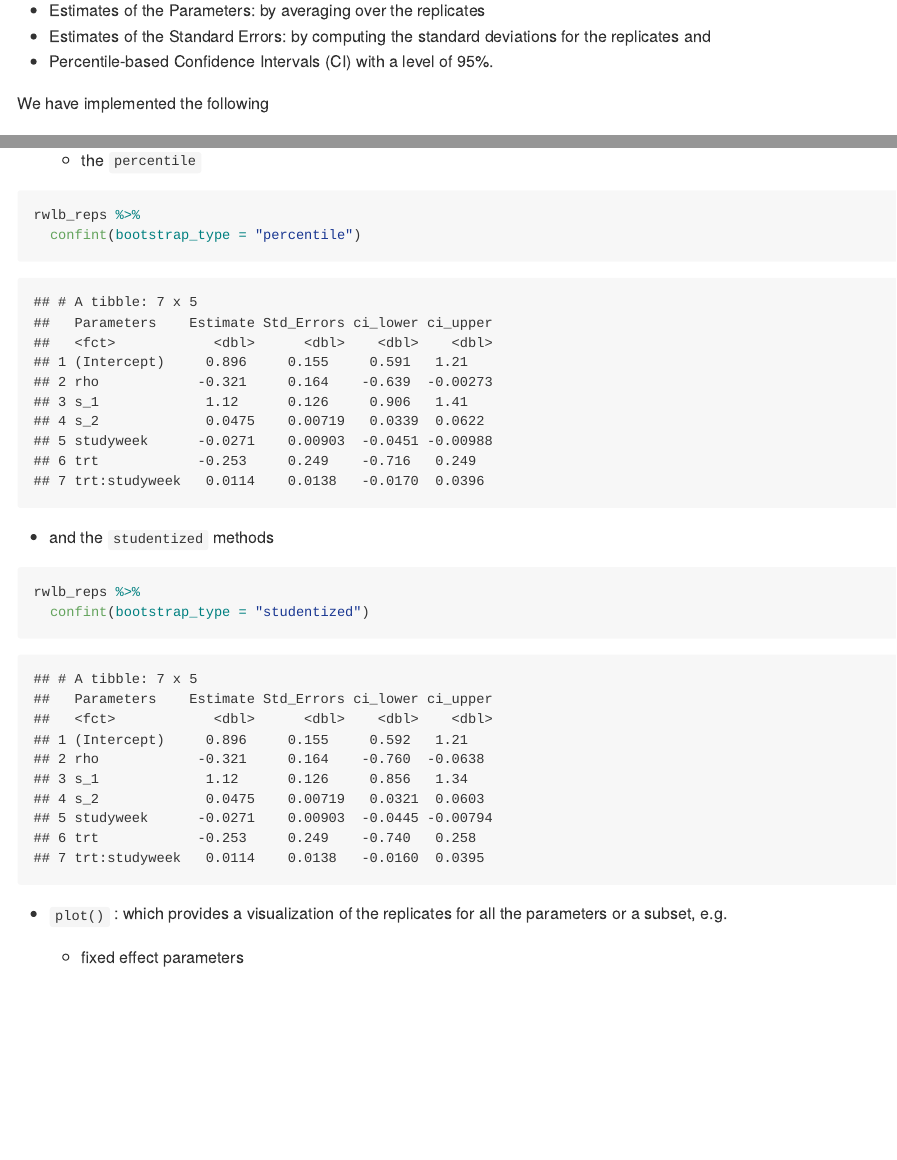
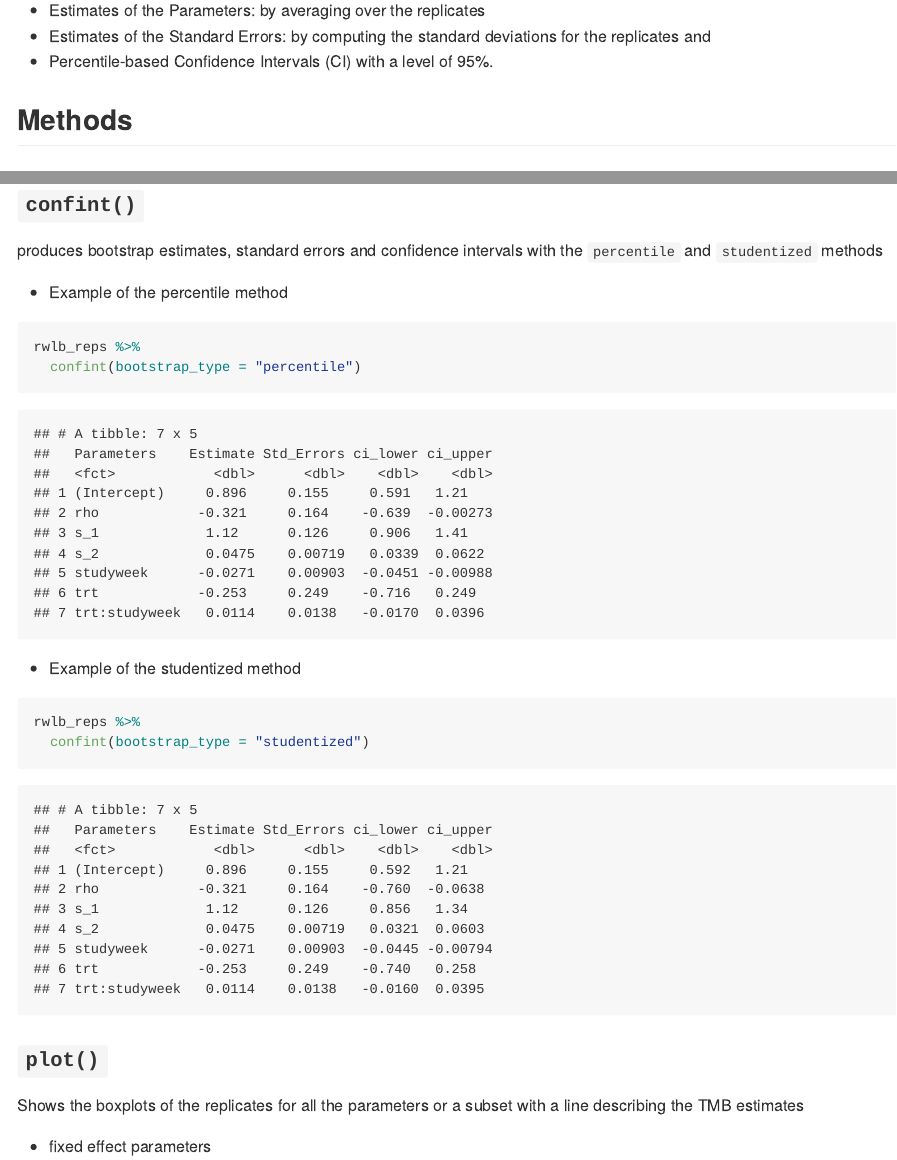
Before and after one commit to dfloresag/glmmBoot, an R Markdown document (README.Rmd): the page in a window 1100 px wide, from 3670 px down, and a second part further down, joined at a grey line. The pictures show the output file README.md that the author committed with the source, drawn offline in the style of GitHub.

Commit message:
Improvements on structure

````diff
--- a/README.Rmd
+++ b/README.Rmd
@@ -100,5 +100,5 @@ The resulting Bootstrap replicates are stored in an object of the class `glmmBoo
 - Estimates of the Standard Errors: by computing the standard deviations for the replicates and
 - Percentile-based Confidence Intervals (CI) with a level of 95%.
 
-We have implemented the following
+## Methods
 
@@ -106,18 +105,26 @@ We have implemented the following
-    - the `percentile`
+
+### `confint()`
+
+produces bootstrap estimates, standard errors and confidence intervals with the `percentile` and `studentized` methods
+
+- Example of the percentile method
 
 ```{r}
 rwlb_reps %>%
   confint(bootstrap_type = "percentile")
 ```
-  - and the `studentized` methods
+
+- Example of the studentized method
 ```{r}
 rwlb_reps %>%
   confint(bootstrap_type = "studentized")
 ```
 
-- `plot()` : which provides a visualization of the replicates for all the parameters or a subset, e.g.
+### `plot()`
 
-    - fixed effect parameters
+Shows the boxplots of the replicates for all the parameters or a subset with a line describing the TMB estimates
+
+- fixed effect parameters
 ```{r}
 plot(rwlb_reps,
      parm_subset=c("(Intercept)", "trt", "studyweek", "trt:studyweek")) +
````
Also changed, not shown: README.md, README.Rmd (3 more changed lines).
